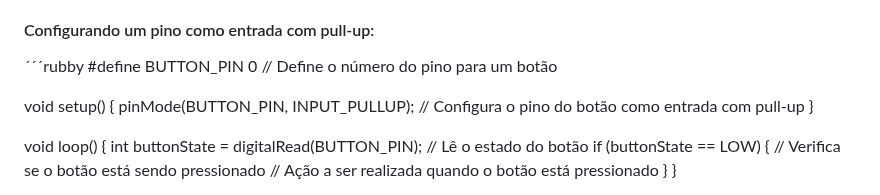
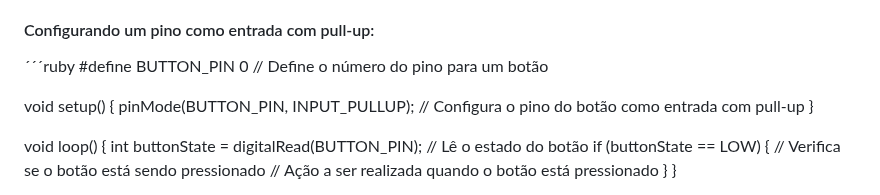
Before and after one commit to mchavesferreira/mcr, a Markdown page: ESP32.md, the part around the change. Drawn GitHub-style.

```diff
--- a/ESP32.md
+++ b/ESP32.md
@@ -46,7 +46,8 @@ A função digitalRead() é usada para ler o estado de um pino digital configura
 A função pinMode() é essencial no desenvolvimento de projetos com microcontroladores, como o ESP32, ao usar a IDE do Arduino. Ela é usada para configurar um pino específico como entrada (INPUT), saída (OUTPUT), ou outros modos especiais como entrada com pull-up interno (INPUT_PULLUP). Essa função determina como o pino especificado se comportará, seja lendo sinais de sensores, botões e outros dispositivos, ou controlando LEDs, relés, e outros atuadores.
 
 #### Configurando um pino como entrada com pull-up:
-´´´rubby
+
+´´´ruby
 #define BUTTON_PIN 0  // Define o número do pino para um botão
 
 void setup() {
```
